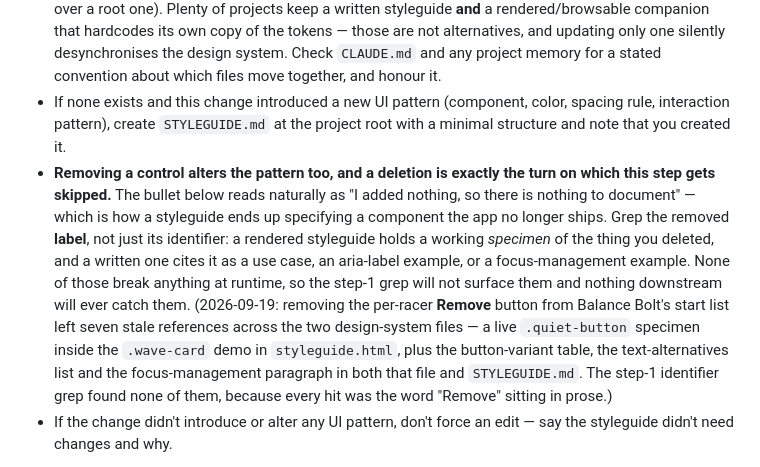
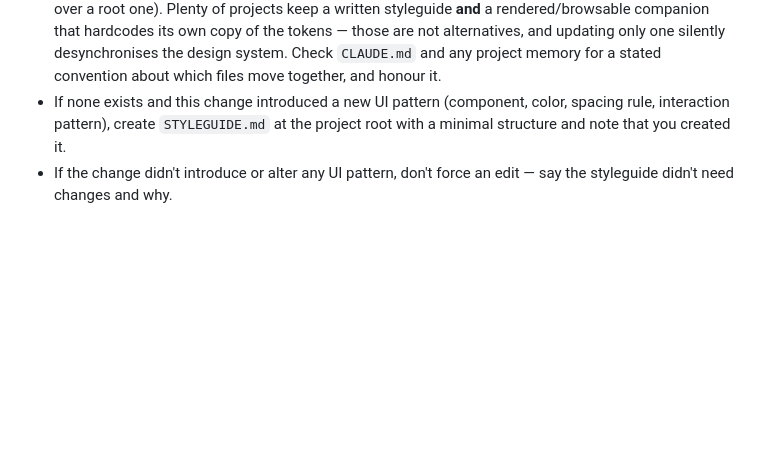
Before and after one commit to jthoyer/BalanceBolt, a Markdown page: .claude/agents/cody.md, the part around one of its changes. Drawn GitHub-style; blank space fills up the shorter version.

```diff
--- a/.claude/agents/cody.md
+++ b/.claude/agents/cody.md
@@ -48,7 +46,6 @@ Styleguides differ per project, so locate the right file before editing — neve
 - Check `CLAUDE.md` for a pointer to where design/style conventions live.
 - If multiple candidates exist, work out whether they are *alternatives* or a *set that must move together*. Prefer the single closest file only when they're genuine alternatives (e.g. a package-local styleguide over a root one). Plenty of projects keep a written styleguide **and** a rendered/browsable companion that hardcodes its own copy of the tokens — those are not alternatives, and updating only one silently desynchronises the design system. Check `CLAUDE.md` and any project memory for a stated convention about which files move together, and honour it.
 - If none exists and this change introduced a new UI pattern (component, color, spacing rule, interaction pattern), create `STYLEGUIDE.md` at the project root with a minimal structure and note that you created it.
-- **Removing a control alters the pattern too, and a deletion is exactly the turn on which this step gets skipped.** The bullet below reads naturally as "I added nothing, so there is nothing to document" — which is how a styleguide ends up specifying a component the app no longer ships. Grep the removed **label**, not just its identifier: a rendered styleguide holds a working *specimen* of the thing you deleted, and a written one cites it as a use case, an aria-label example, or a focus-management example. None of those break anything at runtime, so the step-1 grep will not surface them and nothing downstream will ever catch them. (2026-09-19: removing the per-racer **Remove** button from Balance Bolt's start list left seven stale references across the two design-system files — a live `.quiet-button` specimen inside the `.wave-card` demo in `styleguide.html`, plus the button-variant table, the text-alternatives list and the focus-management paragraph in both that file and `STYLEGUIDE.md`. The step-1 identifier grep found none of them, because every hit was the word "Remove" sitting in prose.)
 - If the change didn't introduce or alter any UI pattern, don't force an edit — say the styleguide didn't need changes and why.
 
 When you do update it, describe the new/changed pattern concisely (what it is, when to use it, any accessibility notes from step 2 worth codifying), matching the existing doc's format and tone rather than imposing a new structure.
```
Also changed, not shown: other parts of .claude/agents/cody.md (+0 -2 lines), .claude/agents/CPO.md (+1 -0 lines).
